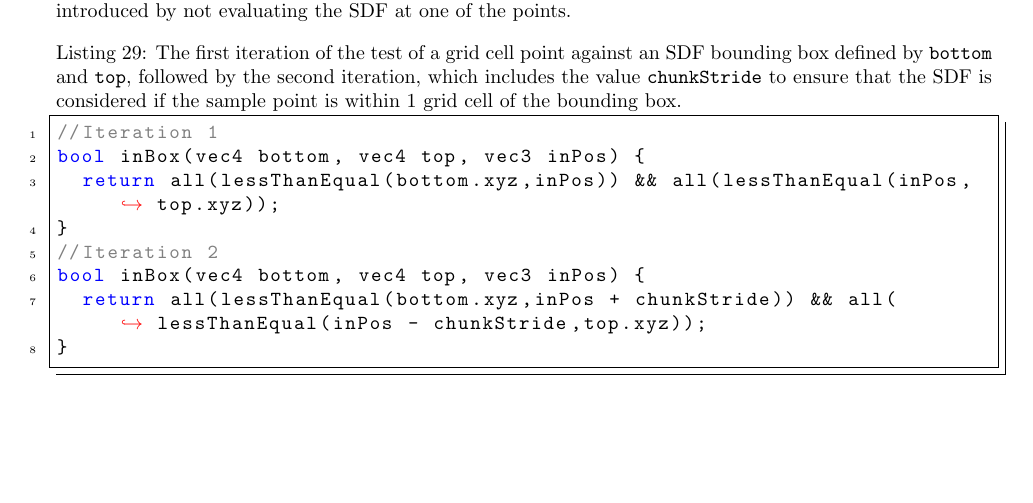
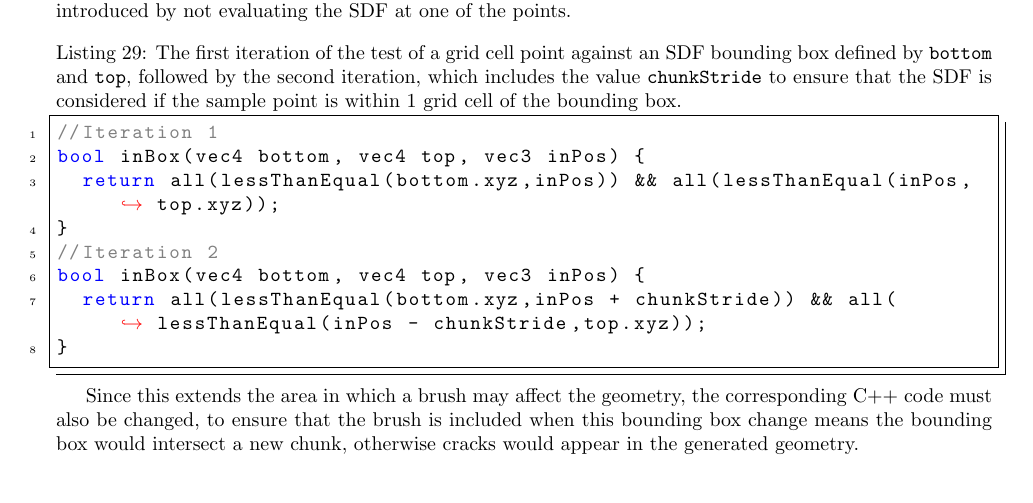
Before and after one commit to JC-G/Marching-Cubes, a LaTeX document (Writeup/document.tex): part of page 43 of 46, cut so that both start at the same text. Compiled offline with pdfLaTeX.

Commit message:
Document bounding box cracks fix

```diff
--- a/Writeup/document.tex
+++ b/Writeup/document.tex
@@ -1127,6 +1127,8 @@ bool inBox(vec4 bottom, vec4 top, vec3 inPos) {
 }
 \end{lstlisting}
 
+Since this extends the area in which a brush may affect the geometry, the corresponding C++ code must also be changed, to ensure that the brush is included when this bounding box change means the bounding box would intersect a new chunk, otherwise cracks would appear in the generated geometry.
+
 \subsection{Possible Improvements}
 As it stands right now, the octree refinement algorithm could be made more efficient when considering physics objects. Currently, only the octree leaves at the highest level of detail, nearest the physics objects, are maintained by the \texttt{shouldChop} function, which flags all other leaves at other levels of detail, that were created by the previous iteration of the refinement algorithm. Although this does not result in the geometry being regenerated every time, thanks to the flagging mechanism, this still results in a large amount of unneccesary iteration over the octree as nodes are repeatedly flagged, and then unflagged again.
 
```
